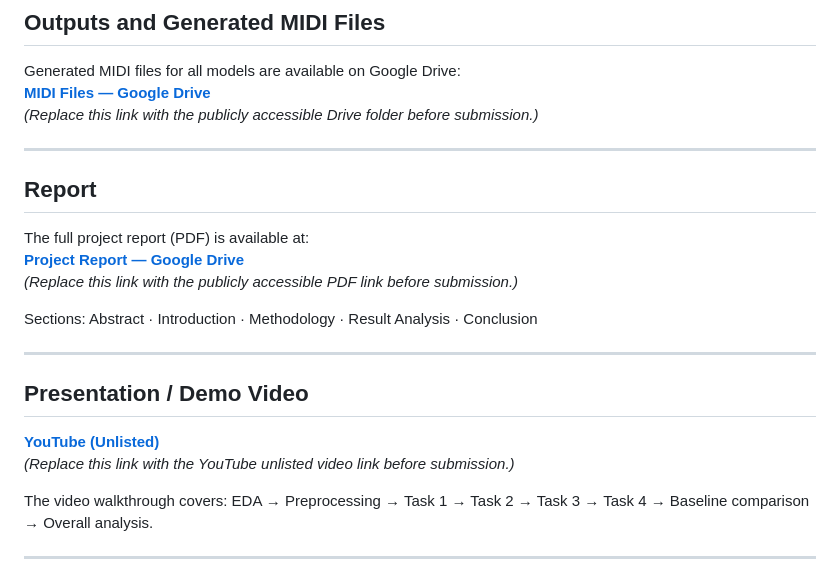
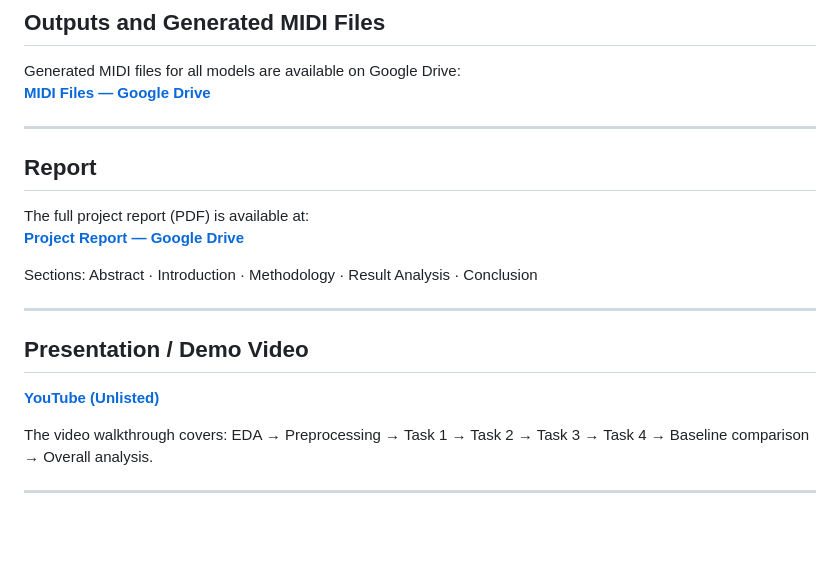
Before and after one commit to shadmanshafin49/Unsupervised-Neural-Network-for-Multi-Genre-Music-Generation, a Markdown page: README.md, the part around the change. Drawn GitHub-style; blank space fills up the shorter version.

```diff
--- a/README.md
+++ b/README.md
@@ -195,7 +195,6 @@ All hyperparameters are centralised in [src/config.py](src/config.py):
 
 Generated MIDI files for all models are available on Google Drive:
 **[MIDI Files — Google Drive](YOUR_DRIVE_LINK_HERE)**
-*(Replace this link with the publicly accessible Drive folder before submission.)*
 
 ---
 
@@ -203,7 +202,6 @@ Generated MIDI files for all models are available on Google Drive:
 
 The full project report (PDF) is available at:
 **[Project Report — Google Drive](https://drive.google.com/file/d/1Gs91QOcRcvph6dV38OODAM3vUzajRBAQ/view?usp=sharing)**
-*(Replace this link with the publicly accessible PDF link before submission.)*
 
 Sections: Abstract · Introduction · Methodology · Result Analysis · Conclusion
 
@@ -212,7 +210,6 @@ Sections: Abstract · Introduction · Methodology · Result Analysis · Conclusi
 ## Presentation / Demo Video
 
 **[YouTube (Unlisted)](YOUR_YOUTUBE_LINK_HERE)**
-*(Replace this link with the YouTube unlisted video link before submission.)*
 
 The video walkthrough covers: EDA → Preprocessing → Task 1 → Task 2 → Task 3 → Task 4 → Baseline comparison → Overall analysis.
 
```
